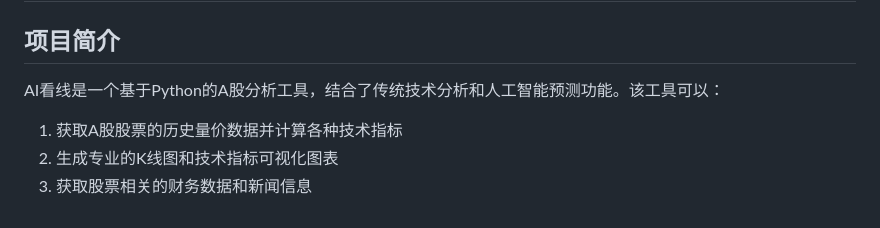
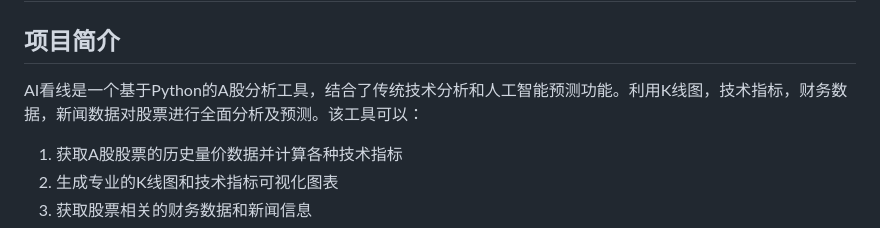
Before and after one commit to meicale/AI-Kline, a Markdown page: README.md, the part around the change printed below. GitHub-like rendering.

```diff
--- a/README.md
+++ b/README.md
@@ -2,7 +2,7 @@
 
 ## 项目简介
 
-AI看线是一个基于Python的A股分析工具，结合了传统技术分析和人工智能预测功能。该工具可以：
+AI看线是一个基于Python的A股分析工具，结合了传统技术分析和人工智能预测功能。利用K线图，技术指标，财务数据，新闻数据对股票进行全面分析及预测。该工具可以：
 
 1. 获取A股股票的历史量价数据并计算各种技术指标
 2. 生成专业的K线图和技术指标可视化图表
```
Also changed, not shown: other parts of README.md (+4 -0 lines), static/images/image.png (added), 2 other files.
